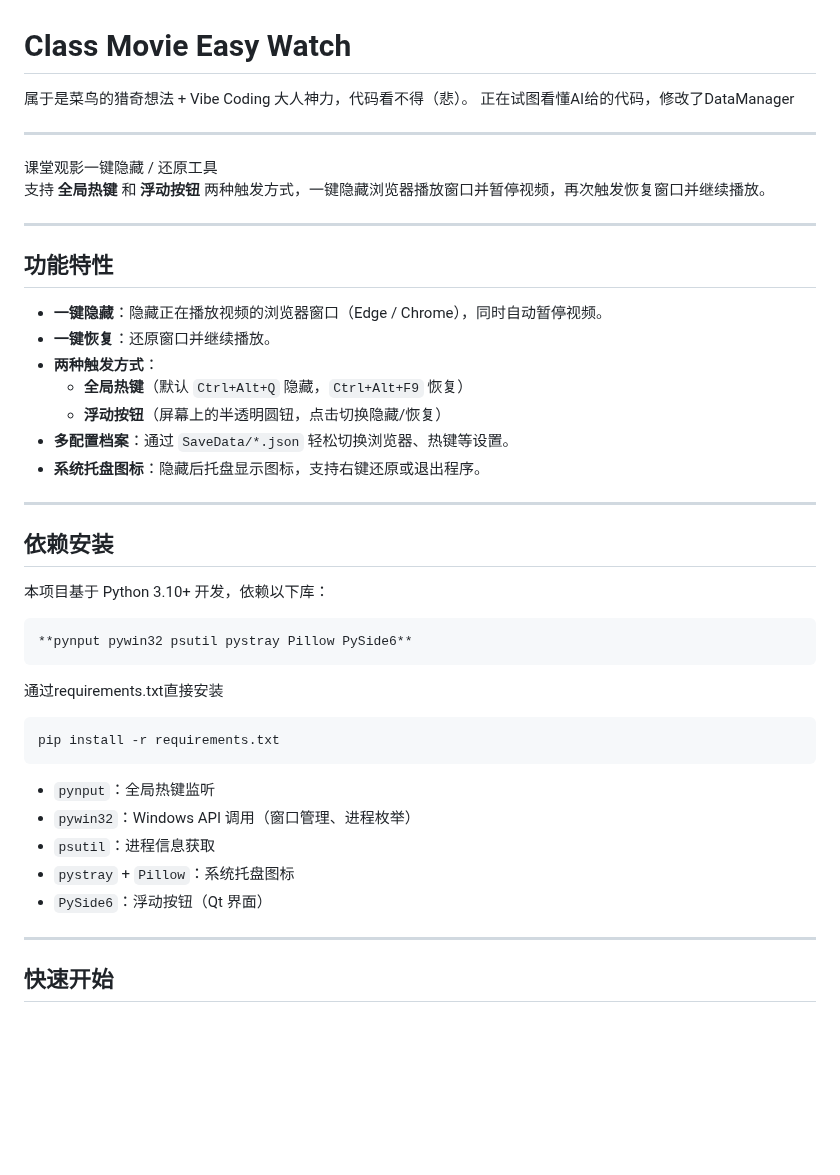
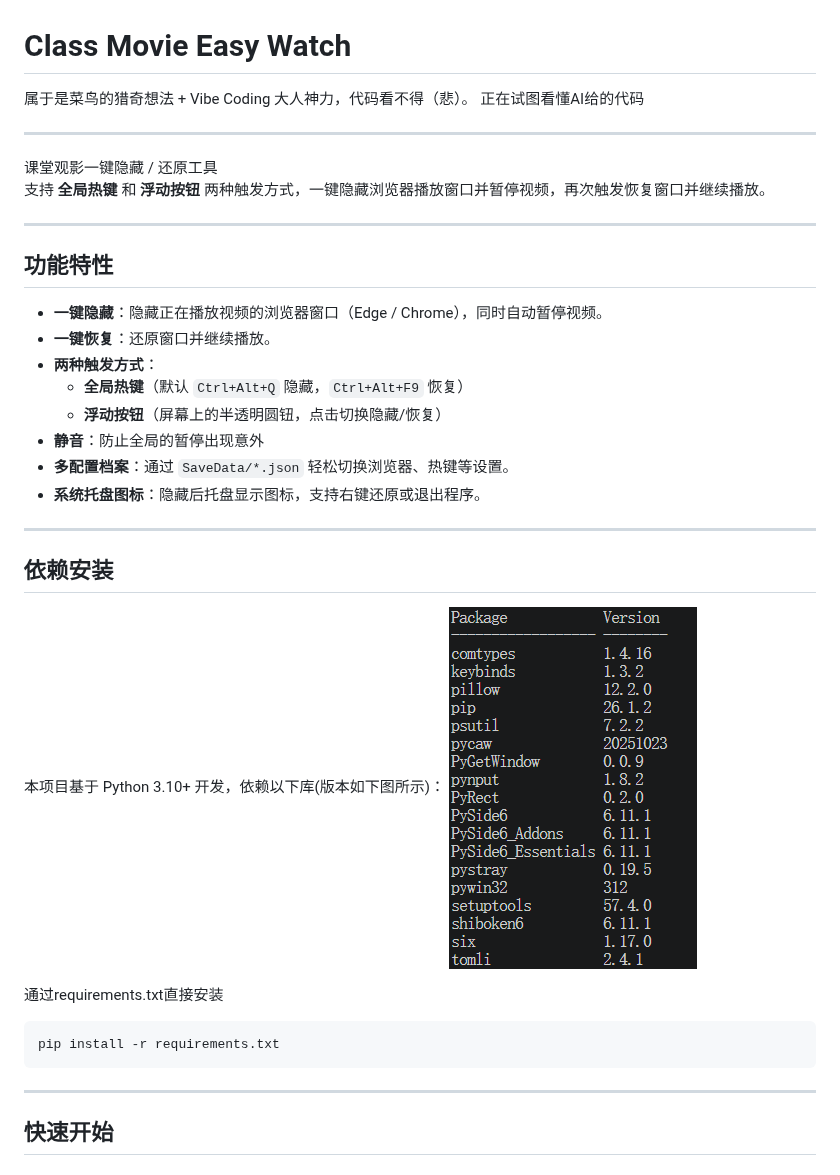
Before and after one commit to Imgreenhand/ClassMovieEasyWatch, a Markdown page: README.md, the part around one of its changes. Rendered like a GitHub page; pictures changed too: ReadMeNeed/屏幕截图 2026-06-23 155458.png (added); blank space fills up the shorter version.

````diff
--- a/README.md
+++ b/README.md
@@ -1,7 +1,7 @@
 # Class Movie Easy Watch
 
 属于是菜鸟的猎奇想法 + Vibe Coding 大人神力，代码看不得（悲）。
-正在试图看懂AI给的代码，修改了DataManager
+正在试图看懂AI给的代码
 
 ---
 
@@ -17,6 +17,7 @@
 - **两种触发方式**：
   - **全局热键**（默认 `Ctrl+Alt+Q` 隐藏，`Ctrl+Alt+F9` 恢复）
   - **浮动按钮**（屏幕上的半透明圆钮，点击切换隐藏/恢复）
+- **静音**：防止全局的暂停出现意外
 - **多配置档案**：通过 `SaveData/*.json` 轻松切换浏览器、热键等设置。
 - **系统托盘图标**：隐藏后托盘显示图标，支持右键还原或退出程序。
 
@@ -24,23 +25,14 @@
 
 ## 依赖安装
 
-本项目基于 Python 3.10+ 开发，依赖以下库：
-
-```
-**pynput pywin32 psutil pystray Pillow PySide6**
-```
+本项目基于 Python 3.10+ 开发，依赖以下库(版本如下图所示)：
+![](/ReadMeNeed/屏幕截图%202026-06-23%20155458.png)
 
 通过requirements.txt直接安装
 
 ```bash
 pip install -r requirements.txt
 ```
-
-- `pynput`：全局热键监听
-- `pywin32`：Windows API 调用（窗口管理、进程枚举）
-- `psutil`：进程信息获取
-- `pystray` + `Pillow`：系统托盘图标
-- `PySide6`：浮动按钮（Qt 界面）
 
 ---
 
````
Also changed, not shown: other parts of README.md (+16 -25 lines), ReadMeNeed/屏幕截图 2026-06-22 201139.png (added), 8 other files.
